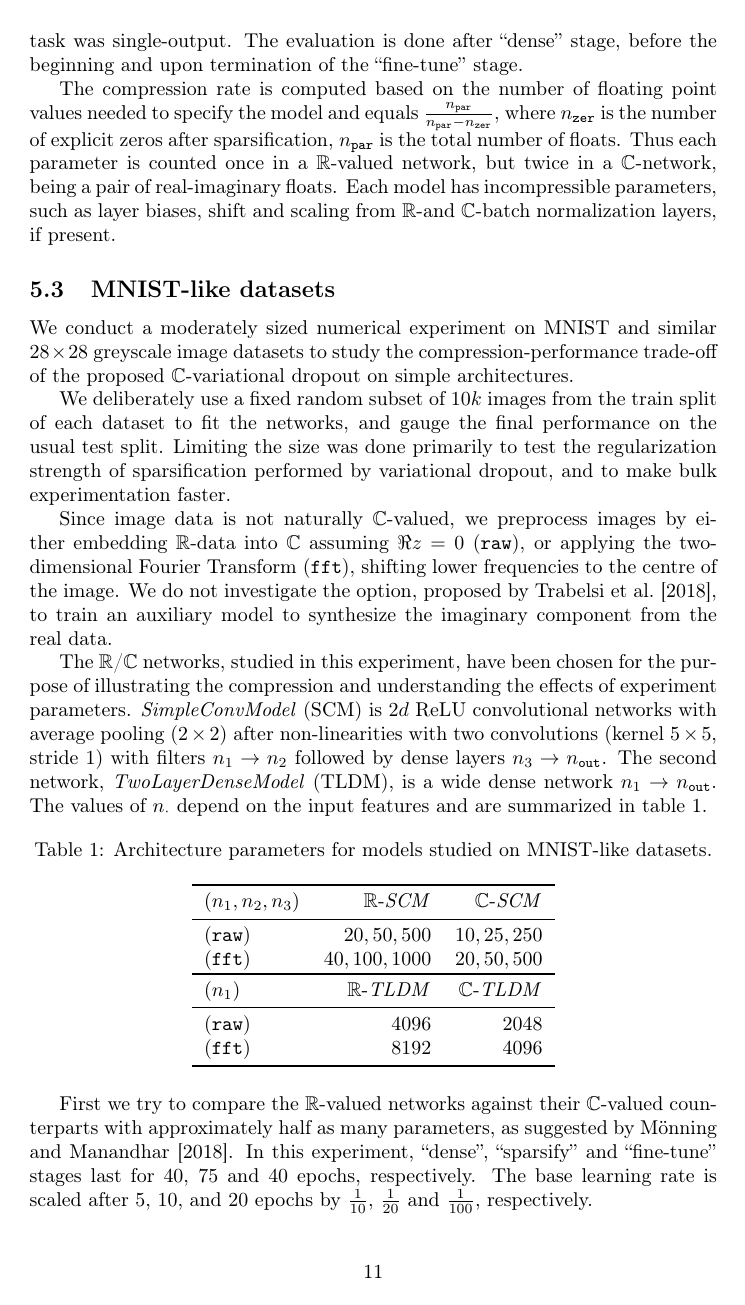
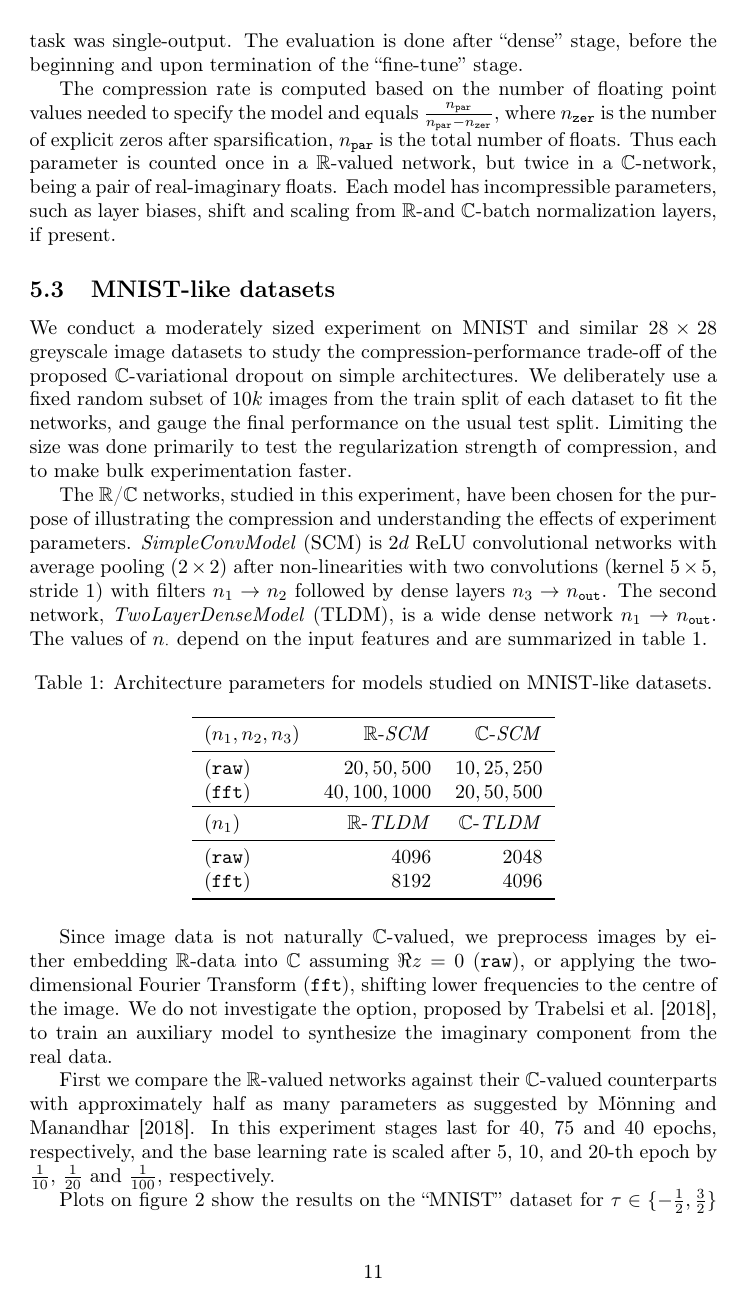
Before and after one commit to ivannz/complex_paper, a LaTeX paper (paper/paper.tex): page 11 of 25. Compiled offline with pdfLaTeX.

Commit message:
some edits in mnist-like

```diff
--- a/paper/paper.tex
+++ b/paper/paper.tex
@@ -1126,22 +1126,14 @@ $\cplx$-batch normalization layers, if present.
 \subsection{MNIST-like datasets} % (fold)
 \label{sub:mnist_like_datasets}
 
-We conduct a moderately sized numerical experiment on MNIST and similar $28\times 28$
-greyscale image datasets to study the compression-performance trade-off of the proposed
-$\cplx$-variational dropout on simple architectures.
-
+We conduct a moderately sized experiment on MNIST and similar $28\times 28$ greyscale
+image datasets to study the compression-performance trade-off of the proposed $\cplx$-variational
+dropout on simple architectures.
 % dataset size
 We deliberately use a {fixed} random subset of $10k$ images from the train split of each
 dataset to fit the networks, and gauge the final performance on the usual test split.
-Limiting the size was done primarily to test the regularization strength of sparsification
-performed by variational dropout, and to make bulk experimentation faster.
-
-% image features
-Since image data is not naturally $\cplx$-valued, we preprocess images by either embedding
-$\real$-data into $\cplx$ assuming $\Re z = 0$ (\texttt{raw}), or applying the two-dimensional
-Fourier Transform (\texttt{fft}), shifting lower frequencies to the centre of the image. We
-do not investigate the option, proposed by \citet{trabelsi_deep_2017}, to train an auxiliary
-model to synthesize the imaginary component from the real data.
+Limiting the size was done primarily to test the regularization strength of compression,
+and to make bulk experimentation faster.
 
 % model architectures
 % discussion of TwoLayerDenseModel (TLDM) and SimpleConvModel (SCM)
@@ -1175,12 +1167,19 @@ The values of $n_\cdot$ depend on the input features and are summarized in table
   \end{tabular}
 \end{table}
 
+% image features
+Since image data is not naturally $\cplx$-valued, we preprocess images by either embedding
+$\real$-data into $\cplx$ assuming $\Re z = 0$ (\texttt{raw}), or applying the two-dimensional
+Fourier Transform (\texttt{fft}), shifting lower frequencies to the centre of the image. We
+do not investigate the option, proposed by \citet{trabelsi_deep_2017}, to train an auxiliary
+model to synthesize the imaginary component from the real data.
+
 % first experiment: 40-75-40 with fast scheduler
-First we try to compare the $\real$-valued networks against their $\cplx$-valued counterparts
-with approximately half as many parameters, as suggested by \citet{monning_evaluation_2018}.
-In this experiment, ``dense'', ``sparsify'' and ``fine-tune'' stages last for $40$, $75$
-and $40$ epochs, respectively. The base learning rate is scaled after $5$, $10$, and $20$
-epochs by $\tfrac1{10}$, $\tfrac1{20}$ and $\tfrac1{100}$, respectively.
+First we compare the $\real$-valued networks against their $\cplx$-valued counterparts with
+approximately half as many parameters as suggested by \citet{monning_evaluation_2018}. In
+this experiment stages last for $40$, $75$ and $40$ epochs, respectively, and the base learning
+rate is scaled after $5$, $10$, and $20$-th epoch by $\tfrac1{10}$, $\tfrac1{20}$ and $\tfrac1{100}$,
+respectively.
 
 % discuss the plots describing how the test-performance grows with compression and then drops if the model is too sparse
 Plots on figure~\ref{fig:mnist-like__trade-off} show the results on the ``MNIST'' dataset for
```
Also changed, not shown: paper/paper.tex (8 more changed lines).
